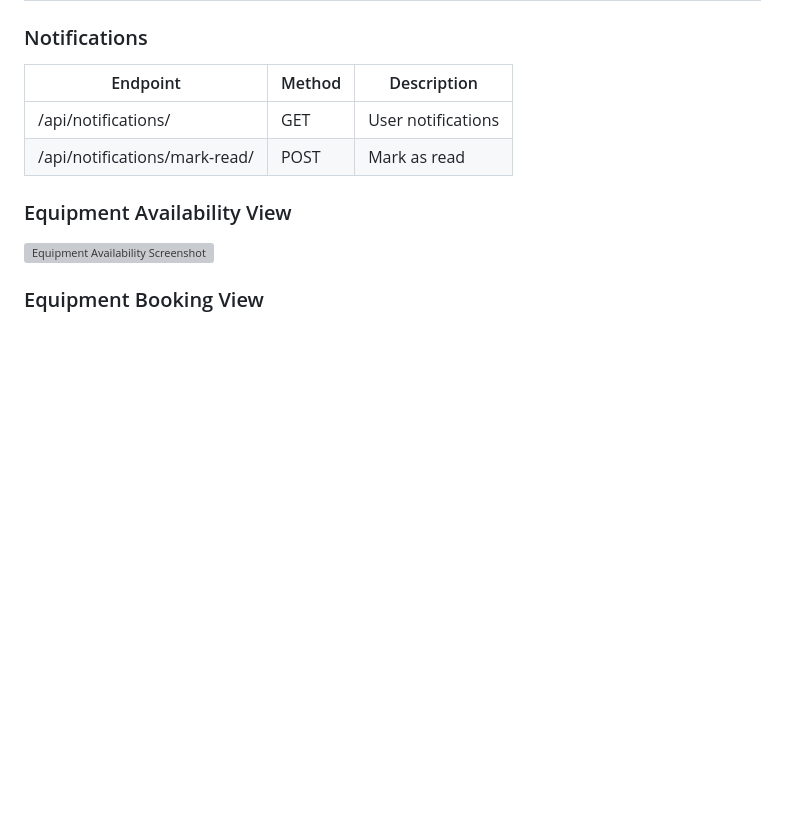
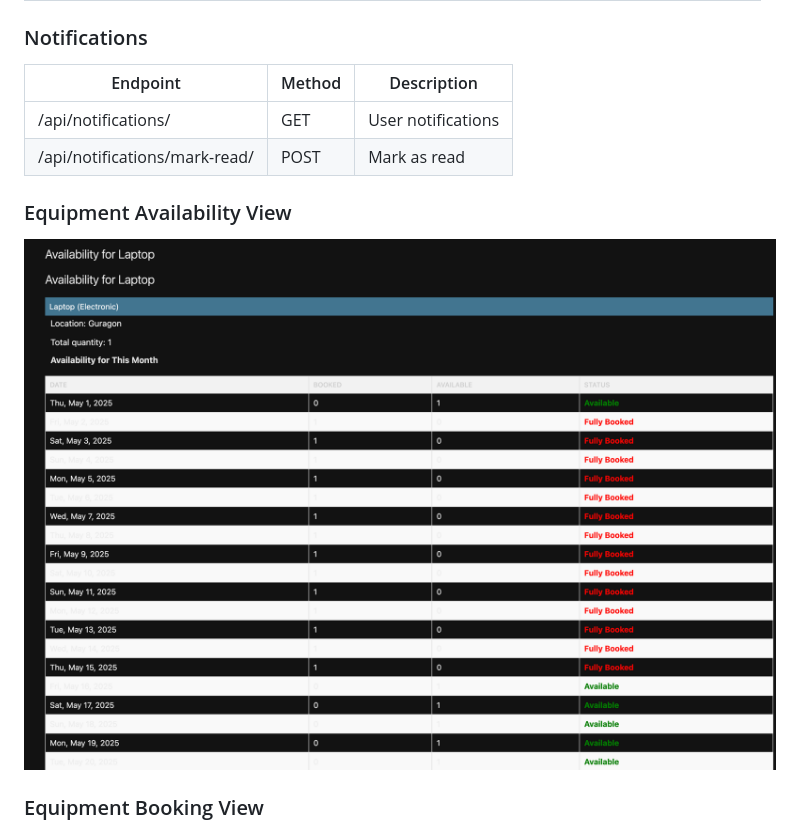
Before and after one commit to Geetansh007/Low-Level-Design-and-Implementation---Equipment-Booking-Management-System, a Markdown page: README.md, the part around the change. Rendered like a GitHub page; blank space fills up the shorter version; grey boxes are pictures that could not be loaded.

```diff
--- a/README.md
+++ b/README.md
@@ -79,7 +79,7 @@
 
 ### Equipment Availability View
 
-![Equipment Availability Screenshot](equipment_booking/images/availability.png)
+![Equipment Availability Screenshot](equipment_booking/images/avability.png)
 
 ### Equipment Booking View
 
```
